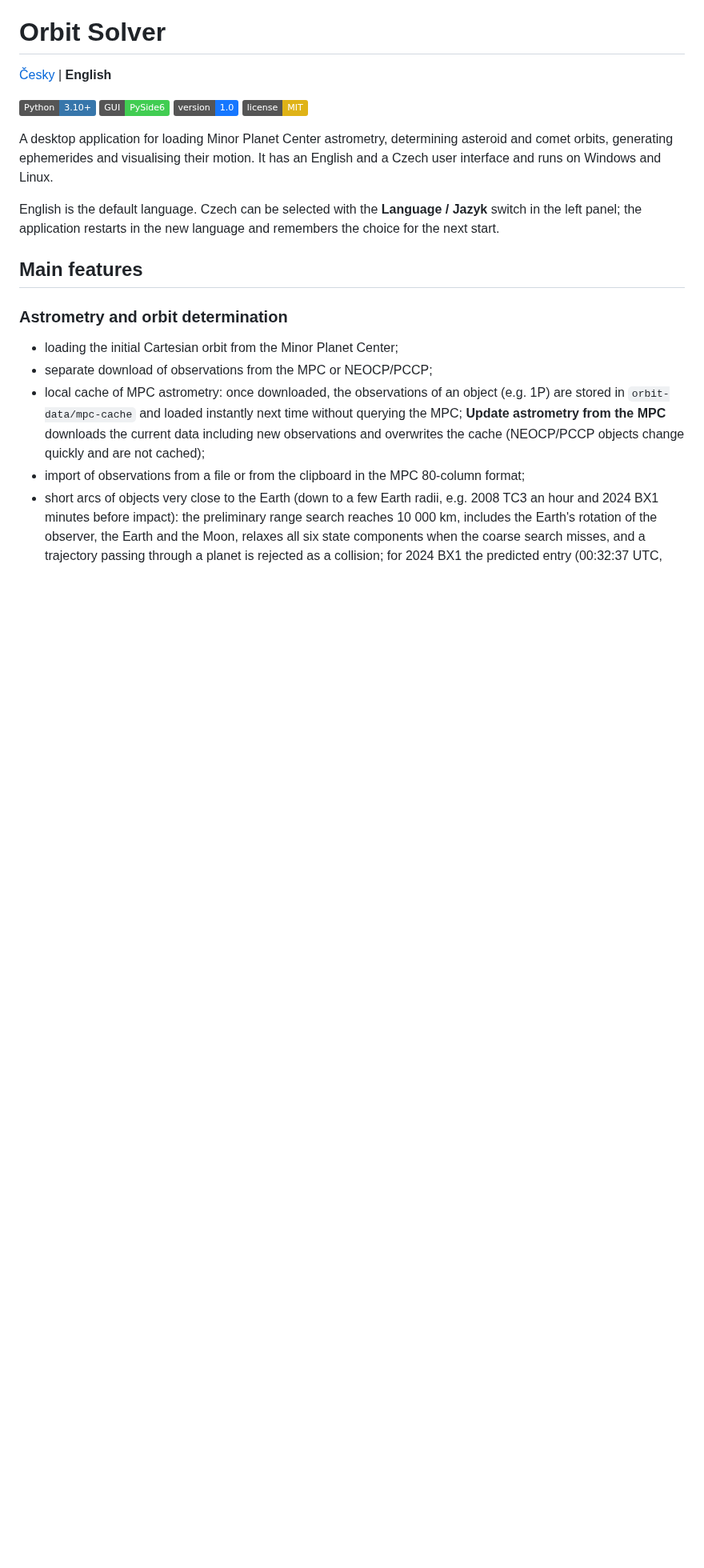
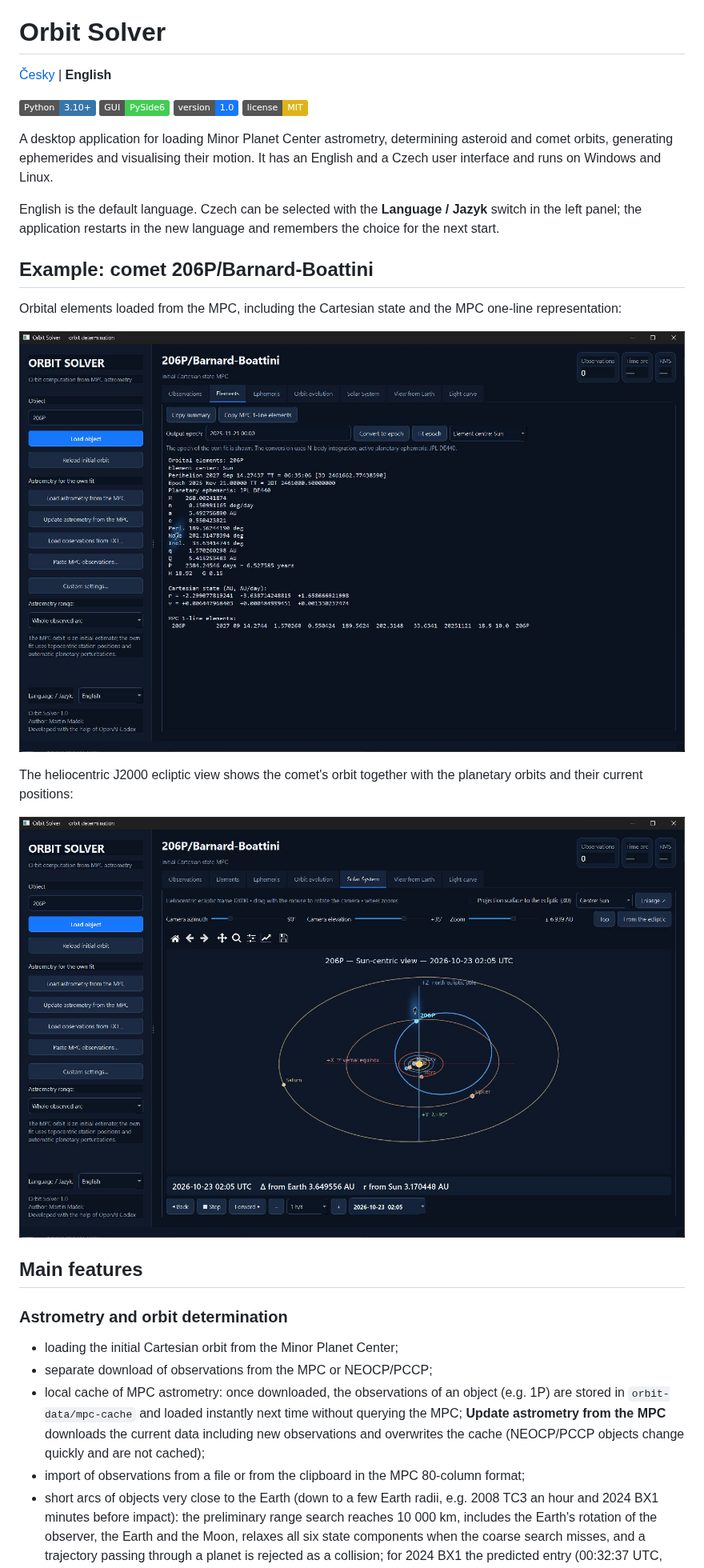
Before and after one commit to cassi-astronomy/Orbit-Solver, a Markdown page: README.md, the part around the change. Shown at 80% size. Rendered like a GitHub page; pictures changed too: docs/images/orbit-solver-206p-elements-en.png (added), docs/images/orbit-solver-206p-solar-system-en.png (added); badges without logos; blank space fills up the shorter version.

```diff
--- a/README.md
+++ b/README.md
@@ -14,6 +14,18 @@ It has an English and a Czech user interface and runs on Windows and Linux.
 English is the default language. Czech can be selected with the
 **Language / Jazyk** switch in the left panel; the application restarts in the
 new language and remembers the choice for the next start.
+
+## Example: comet 206P/Barnard-Boattini
+
+Orbital elements loaded from the MPC, including the Cartesian state and the
+MPC one-line representation:
+
+![Orbital elements of comet 206P/Barnard-Boattini in Orbit Solver](docs/images/orbit-solver-206p-elements-en.png)
+
+The heliocentric J2000 ecliptic view shows the comet's orbit together with the
+planetary orbits and their current positions:
+
+![Solar System view of comet 206P/Barnard-Boattini in Orbit Solver](docs/images/orbit-solver-206p-solar-system-en.png)
 
 ## Main features
 
```
Also changed, not shown: README.cs.md (+12 -0 lines), docs/images/orbit-solver-206p-elements-cs.png (added), docs/images/orbit-solver-206p-solar-system-cs.png (added).
